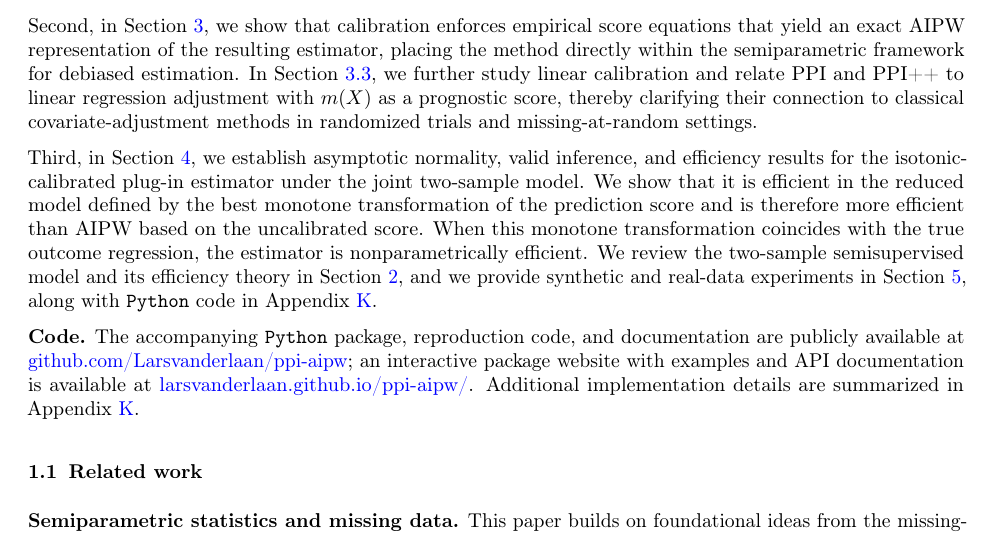
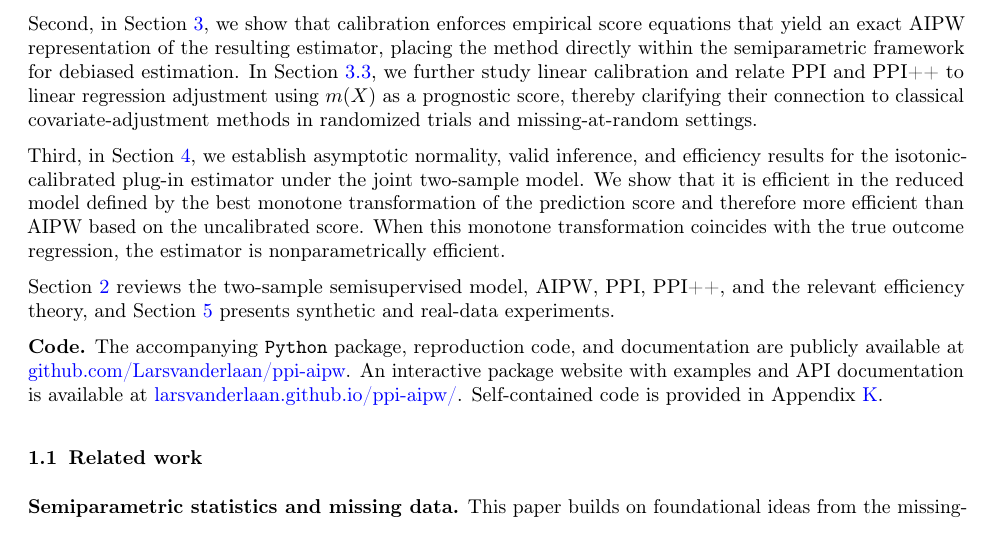
Before and after one commit to Larsvanderlaan/ppi-aipw, a LaTeX paper (paper/main.tex): part of page 2 of 48, cut so that both start at the same text. Compiled offline with pdfLaTeX.

Commit message:
Update main manuscript PDF

```diff
--- a/paper/main.tex
+++ b/paper/main.tex
@@ -89,18 +89,20 @@ Calibration provides a stronger and widely studied notion of predictive reliabil
 Our proposal is therefore simple: fit a black-box regression model, calibrate it on the labeled sample, and then average the calibrated predictions over the pooled covariate sample. The resulting estimator remains a ``predict, calibrate, and average'' procedure, yet our main result shows that it is exactly equal to an AIPW estimator built from the calibrated scores, with calibration eliminating the augmentation term. It is therefore a targeted minimum loss estimator \citep{van2006targeted,vanderLaanRose2011}, in which calibration plays the role of the targeting step, and a special case of calibrated debiased machine learning \citep{van2024automatic}. Calibration thus gives this simple plug-in rule a debiased interpretation with strong efficiency guarantees.
 
 \paragraph{Contributions.}
-We make three main contributions. First, in Section~\ref{sec:calppi}, we introduce a general calibration-based framework for semisupervised mean estimation under the joint two-sample model. The framework accommodates classical post-hoc calibration methods, including linear calibration, histogram binning, and isotonic regression; see, in particular, Sections~\ref{sec:iso} and \ref{sec:linear}. Among these, isotonic calibration is especially appealing because it is lightweight, tuning-free, and learns the best monotone transformation of a prediction score.
-
-Second, in Section~\ref{sec:calppi}, we show that calibration enforces empirical score equations that yield an exact AIPW representation of the resulting estimator, placing the method directly within the semiparametric framework for debiased estimation. In Section~\ref{sec:linear}, we further study linear calibration and relate PPI and PPI++ to linear regression adjustment with \(m(X)\) as a prognostic score, thereby clarifying their connection to classical covariate-adjustment methods in randomized trials and missing-at-random settings.
-
-Third, in Section~\ref{sec:theory}, we establish asymptotic normality, valid inference, and efficiency results for the isotonic-calibrated plug-in estimator under the joint two-sample model. We show that it is efficient in the reduced model defined by the best monotone transformation of the prediction score and is therefore more efficient than AIPW based on the uncalibrated score. When this monotone transformation coincides with the true outcome regression, the estimator is nonparametrically efficient. We review the two-sample semisupervised model and its efficiency theory in Section~\ref{sec:setup}, and we provide synthetic and real-data experiments in Section~\ref{sec:exp}, along with \texttt{Python} code in Appendix~\ref{appendix:code}.
+We make three main contributions.
+
+First, in Section~\ref{sec:calppi}, we introduce a general calibration-based framework for semisupervised mean estimation under the joint two-sample model. The framework accommodates classical post-hoc calibration methods, including linear calibration, histogram binning, and isotonic regression; see, in particular, Sections~\ref{sec:iso} and \ref{sec:linear}. Among these, isotonic calibration is especially appealing because it is lightweight, tuning-free, and learns the best monotone transformation of a prediction score.
+
+Second, in Section~\ref{sec:calppi}, we show that calibration enforces empirical score equations that yield an exact AIPW representation of the resulting estimator, placing the method directly within the semiparametric framework for debiased estimation. In Section~\ref{sec:linear}, we further study linear calibration and relate PPI and PPI++ to linear regression adjustment using \(m(X)\) as a prognostic score, thereby clarifying their connection to classical covariate-adjustment methods in randomized trials and missing-at-random settings.
+
+Third, in Section~\ref{sec:theory}, we establish asymptotic normality, valid inference, and efficiency results for the isotonic-calibrated plug-in estimator under the joint two-sample model. We show that it is efficient in the reduced model defined by the best monotone transformation of the prediction score and therefore more efficient than AIPW based on the uncalibrated score. When this monotone transformation coincides with the true outcome regression, the estimator is nonparametrically efficient.
+
+Section~\ref{sec:setup} reviews the two-sample semisupervised model, AIPW, PPI, PPI++, and the relevant efficiency theory, and Section~\ref{sec:exp} presents synthetic and real-data experiments.
 
 
 \textbf{Code.} The accompanying \texttt{Python} package, reproduction code, and documentation are publicly available at
-\href{https://github.com/Larsvanderlaan/ppi-aipw}{github.com/Larsvanderlaan/ppi-aipw};
-an interactive package website with examples and API documentation is available at
-\href{https://larsvanderlaan.github.io/ppi-aipw/}{larsvanderlaan.github.io/ppi-aipw/}.
-Additional implementation details are summarized in Appendix~\ref{appendix:code}.
+\href{https://github.com/Larsvanderlaan/ppi-aipw}{github.com/Larsvanderlaan/ppi-aipw}. An interactive package website with examples and API documentation is available at
+\href{https://larsvanderlaan.github.io/ppi-aipw/}{larsvanderlaan.github.io/ppi-aipw/}. Self-contained code is provided in Appendix~\ref{appendix:code}.
 
 
 
```
Also changed, not shown: paper/main.pdf.
